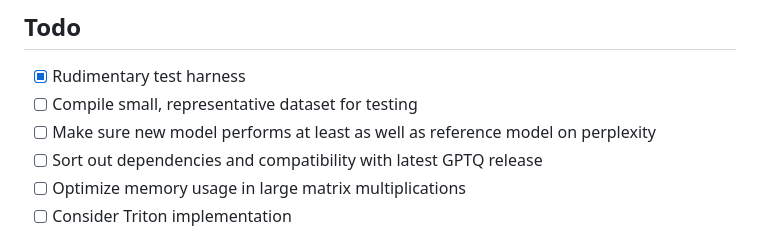
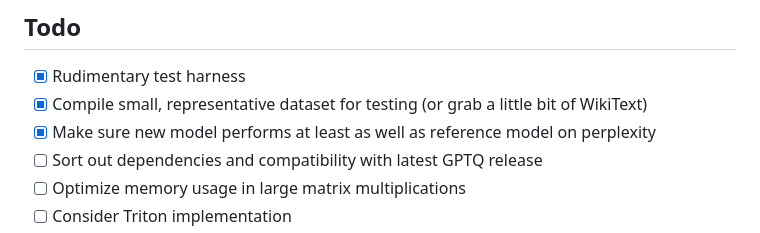
Before and after one commit to turboderp/exllama, a Markdown page: README.md, the part around one of its changes. GitHub-like rendering.

```diff
--- a/README.md
+++ b/README.md
@@ -66,8 +55,8 @@ kernels and whatnot. It seems very unpredictable, so maybe the behavior could be
 ## Todo
 
 - [x] Rudimentary test harness
-- [ ] Compile small, representative dataset for testing
-- [ ] Make sure new model performs at least as well as reference model on perplexity
+- [x] Compile small, representative dataset for testing (or grab a little bit of WikiText)
+- [x] Make sure new model performs at least as well as reference model on perplexity
 - [ ] Sort out dependencies and compatibility with latest GPTQ release
 - [ ] Optimize memory usage in large matrix multiplications
 - [ ] Consider Triton implementation
```
Also changed, not shown: other parts of README.md (+24 -35 lines).
